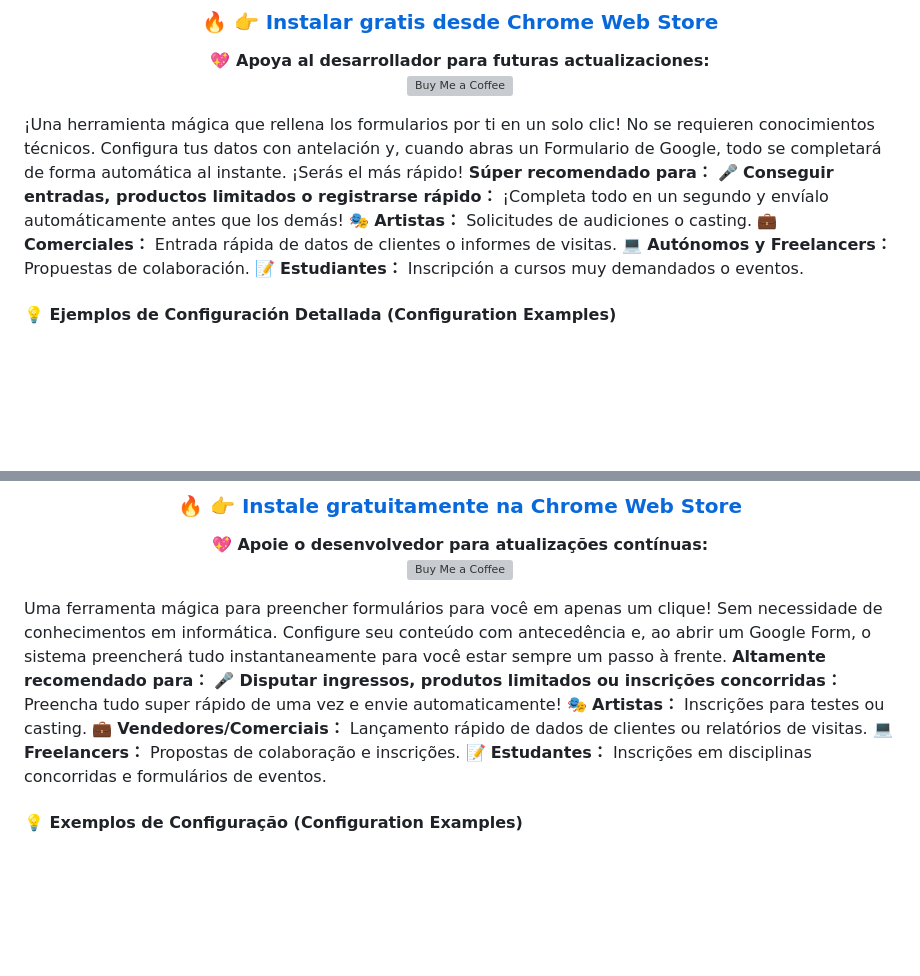
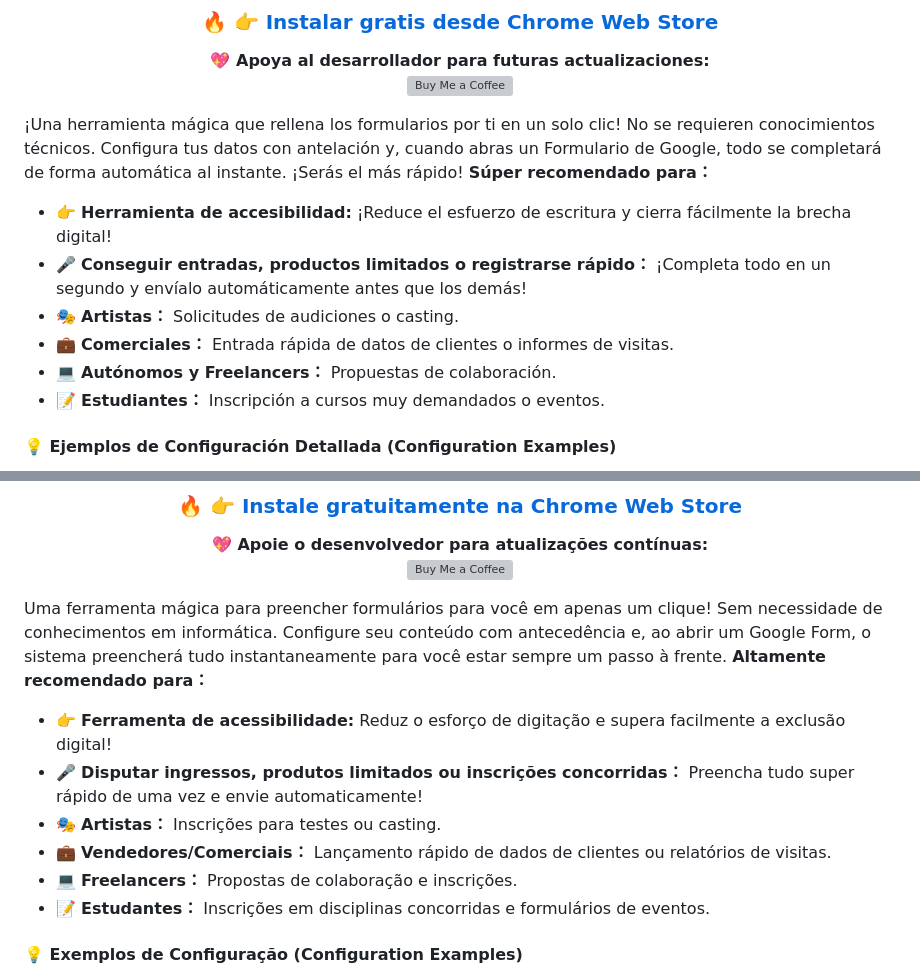
Before and after one commit to blues32767/Google-Form-Auto-Fill-Extension, a Markdown page: README.md, 2 parts joined by grey strips. Drawn GitHub-style; blank space fills up the shorter version; grey boxes are pictures that could not be loaded.

```diff
--- a/README.md
+++ b/README.md
@@ -293,11 +296,12 @@ The extension uses "**Keywords**" to find questions. If a form question **contai
 
 ¡Una herramienta mágica que rellena los formularios por ti en un solo clic! No se requieren conocimientos técnicos. Configura tus datos con antelación y, cuando abras un Formulario de Google, todo se completará de forma automática al instante. ¡Serás el más rápido!
 **Súper recomendado para：**
-🎤 **Conseguir entradas, productos limitados o registrarse rápido：** ¡Completa todo en un segundo y envíalo automáticamente antes que los demás!
-🎭 **Artistas：** Solicitudes de audiciones o casting.
-💼 **Comerciales：** Entrada rápida de datos de clientes o informes de visitas.
-💻 **Autónomos y Freelancers：** Propuestas de colaboración.
-📝 **Estudiantes：** Inscripción a cursos muy demandados o eventos.
+- 👉 **Herramienta de accesibilidad:** ¡Reduce el esfuerzo de escritura y cierra fácilmente la brecha digital!
+- 🎤 **Conseguir entradas, productos limitados o registrarse rápido：** ¡Completa todo en un segundo y envíalo automáticamente antes que los demás!
+- 🎭 **Artistas：** Solicitudes de audiciones o casting.
+- 💼 **Comerciales：** Entrada rápida de datos de clientes o informes de visitas.
+- 💻 **Autónomos y Freelancers：** Propuestas de colaboración.
+- 📝 **Estudiantes：** Inscripción a cursos muy demandados o eventos.
 
 #### 💡 Ejemplos de Configuración Detallada (Configuration Examples)
 La extensión usa "**Palabras clave (Keywords)**" para buscar preguntas. Si el texto de la pregunta **contiene** tu palabra clave, el sistema ingresará o seleccionará automáticamente el "**Contenido a rellenar**".
@@ -344,11 +348,12 @@ La extensión usa "**Palabras clave (Keywords)**" para buscar preguntas. Si el t
 
 Uma ferramenta mágica para preencher formulários para você em apenas um clique! Sem necessidade de conhecimentos em informática. Configure seu conteúdo com antecedência e, ao abrir um Google Form, o sistema preencherá tudo instantaneamente para você estar sempre um passo à frente.
 **Altamente recomendado para：**
-🎤 **Disputar ingressos, produtos limitados ou inscrições concorridas：** Preencha tudo super rápido de uma vez e envie automaticamente!
-🎭 **Artistas：** Inscrições para testes ou casting.
-💼 **Vendedores/Comerciais：** Lançamento rápido de dados de clientes ou relatórios de visitas.
-💻 **Freelancers：** Propostas de colaboração e inscrições.
-📝 **Estudantes：** Inscrições em disciplinas concorridas e formulários de eventos.
+- 👉 **Ferramenta de acessibilidade:** Reduz o esforço de digitação e supera facilmente a exclusão digital!
+- 🎤 **Disputar ingressos, produtos limitados ou inscrições concorridas：** Preencha tudo super rápido de uma vez e envie automaticamente!
+- 🎭 **Artistas：** Inscrições para testes ou casting.
+- 💼 **Vendedores/Comerciais：** Lançamento rápido de dados de clientes ou relatórios de visitas.
+- 💻 **Freelancers：** Propostas de colaboração e inscrições.
+- 📝 **Estudantes：** Inscrições em disciplinas concorridas e formulários de eventos.
 
 #### 💡 Exemplos de Configuração (Configuration Examples)
 A extensão utiliza "**Palavras-chave (Keywords)**" para buscar perguntas. Se a pergunta **contiver** a senha/palavra-chave que você configurou, o sistema detectará automaticamente e escolherá/digitará o "**Conteúdo de preenchimento**".
```
Also changed, not shown: other parts of README.md (+24 -21 lines).
